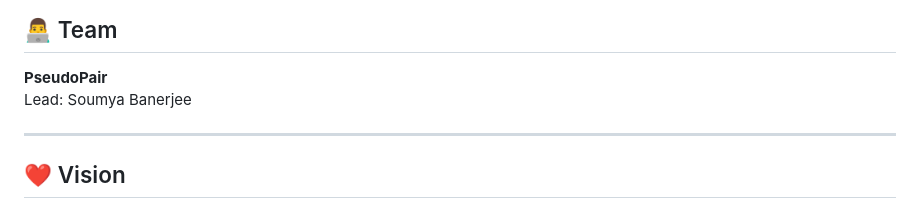
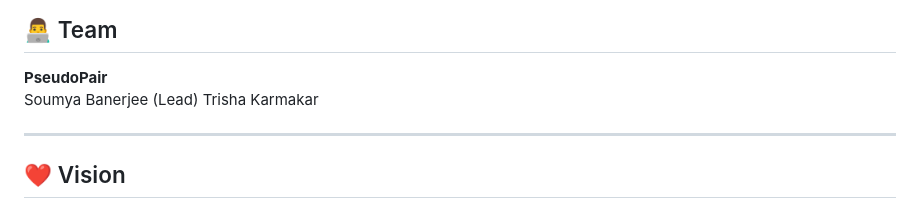
Before and after one commit to SoumyaBan2006/isl-translator, a Markdown page: README.md, the part around the change. Rendered like a GitHub page.

Commit message:
Update team section with new lead and member

```diff
--- a/README.md
+++ b/README.md
@@ -139,7 +139,8 @@ Trained on the INCLUDE dataset by AI4Bharat (IIT Madras).
 ## 👨‍💻 Team
 
 **PseudoPair**
-Lead: Soumya Banerjee
+Soumya Banerjee (Lead)
+Trisha Karmakar
 
 ---
 
```
